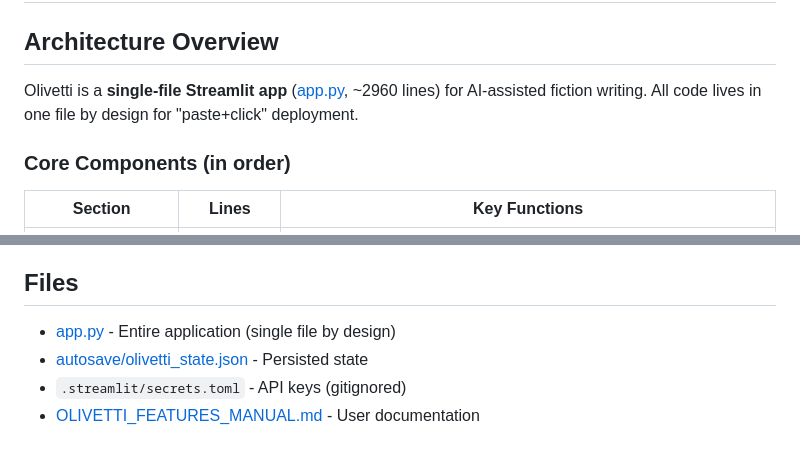
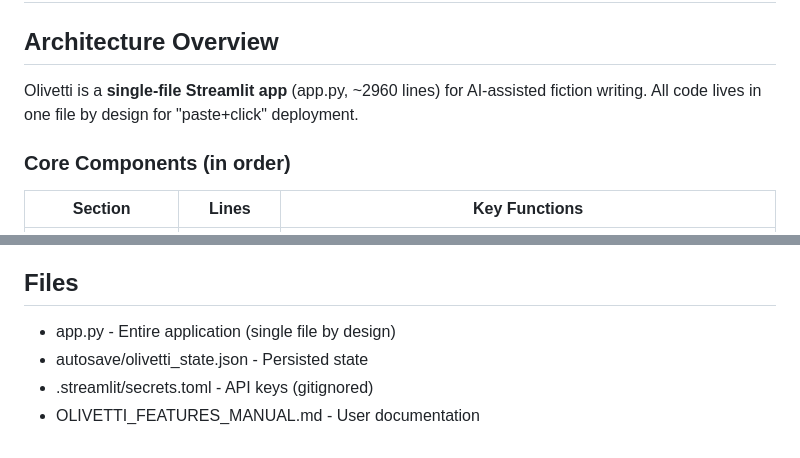
Before and after one commit to superhappyfuntimellc/olive, a Markdown page: .github/copilot-instructions.md, 2 parts joined by grey strips. GitHub-like rendering.

Commit message:
Fix copilot instructions - remove relative links causing reset issue
Co-authored-by: superhappyfuntimellc <250922921+superhappyfuntimellc@users.noreply.github.com>

```diff
--- a/.github/copilot-instructions.md
+++ b/.github/copilot-instructions.md
@@ -2,7 +2,7 @@
 
 ## Architecture Overview
 
-Olivetti is a **single-file Streamlit app** ([app.py](../app.py), ~2960 lines) for AI-assisted fiction writing. All code lives in one file by design for "paste+click" deployment.
+Olivetti is a **single-file Streamlit app** (app.py, ~2960 lines) for AI-assisted fiction writing. All code lives in one file by design for "paste+click" deployment.
 
 ### Core Components (in order)
 | Section | Lines | Key Functions |
@@ -92,7 +92,7 @@ Add to `defaults` dict in `init_state()` (~line 860). Include in `new_project_pa
 - Model: set `OPENAI_MODEL` in secrets or env
 
 ## Files
-- [app.py](../app.py) - Entire application (single file by design)
-- [autosave/olivetti_state.json](../autosave/olivetti_state.json) - Persisted state
-- `.streamlit/secrets.toml` - API keys (gitignored)
-- [OLIVETTI_FEATURES_MANUAL.md](../OLIVETTI_FEATURES_MANUAL.md) - User documentation
+- app.py - Entire application (single file by design)
+- autosave/olivetti_state.json - Persisted state
+- .streamlit/secrets.toml - API keys (gitignored)
+- OLIVETTI_FEATURES_MANUAL.md - User documentation
```
